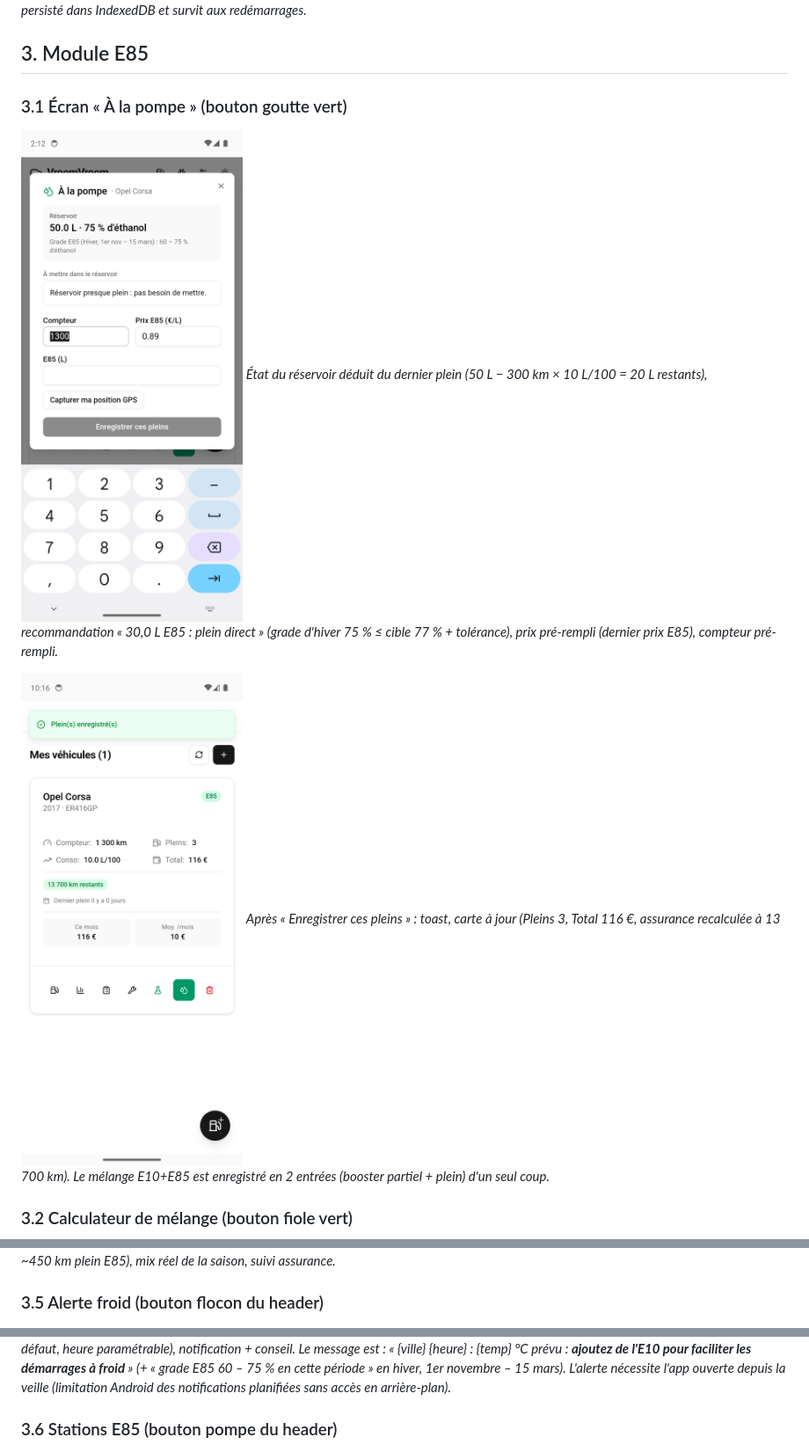
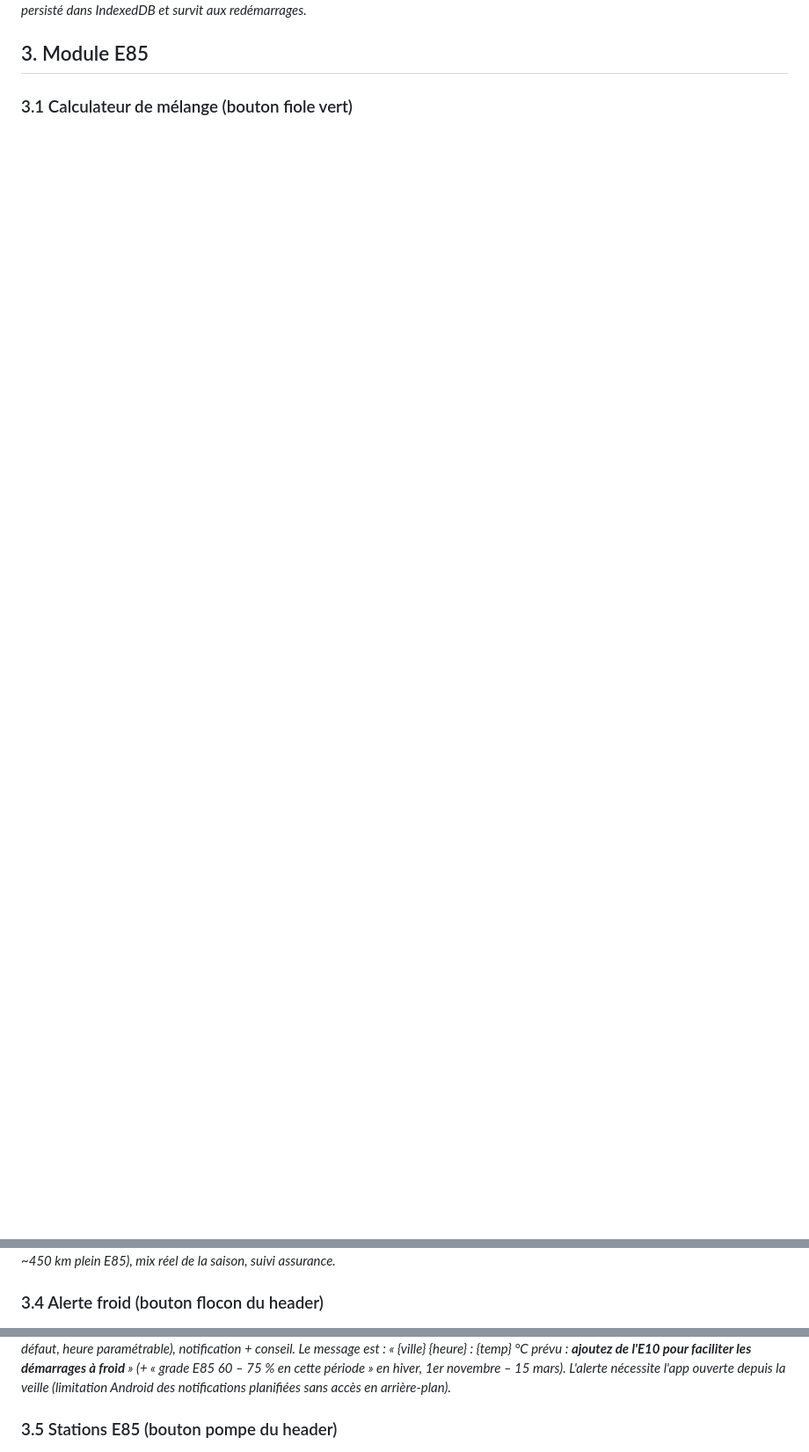
Before and after one commit to supermut59000/VroomVroom, a Markdown page: docs/app-android-utilisation.md, 3 parts joined by grey strips. Shown at 88% size. Rendered like a GitHub page; pictures changed too: docs/assets/06-a-la-pompe.png (deleted), docs/assets/07-plein-enregistre.png (deleted); blank space fills up the shorter version.

```diff
--- a/docs/app-android-utilisation.md
+++ b/docs/app-android-utilisation.md
@@ -34,19 +34,7 @@ coût du mois. Tout est persisté dans IndexedDB et survit aux redémarrages.*
 
 ## 3. Module E85
 
-### 3.1 Écran « À la pompe » (bouton goutte vert)
-
-![À la pompe](assets/06-a-la-pompe.png)
-*État du réservoir déduit du dernier plein (50 L − 300 km × 10 L/100 = 20 L restants),
-recommandation « 30,0 L E85 : plein direct » (grade d'hiver 75 % ≤ cible 77 % + tolérance),
-prix pré-rempli (dernier prix E85), compteur pré-rempli.*
-
-![Plein enregistré](assets/07-plein-enregistre.png)
-*Après « Enregistrer ces pleins » : toast, carte à jour (Pleins 3, Total 116 €,
-assurance recalculée à 13 700 km). Le mélange E10+E85 est enregistré en 2 entrées
-(booster partiel + plein) d'un seul coup.*
-
-### 3.2 Calculateur de mélange (bouton fiole vert)
+### 3.1 Calculateur de mélange (bouton fiole vert)
 
 ![Calculateur](assets/08-calculateur.png)
 *Sur données réelles (Corsa, réservoir plein 50 L à 75 % d'éthanol, conso 10 L/100,
@@ -91,7 +77,7 @@ référence dès le premier plein. Les prix observés ensuite s'ajoutent manuell
 *Autonomie estimée par saison (villes/route), projection « Si 100 % Essence /
 Si 100 % E85 » (ex. ~450 km plein E85), mix réel de la saison, suivi assurance.*
 
-### 3.5 Alerte froid (bouton flocon du header)
+### 3.4 Alerte froid (bouton flocon du header)
 
 ![Alerte froid](assets/11-alerte-froid.png)
 *Prévision open-meteo par commune : si la température du matin passe sous le seuil
@@ -101,7 +87,7 @@ démarrages à froid** » (+ « grade E85 60 – 75 % en cette période » en hi
 1er novembre – 15 mars). L'alerte nécessite l'app ouverte depuis la veille
 (limitation Android des notifications planifiées sans accès en arrière-plan).*
 
-### 3.6 Stations E85 (bouton pompe du header)
+### 3.5 Stations E85 (bouton pompe du header)
 
 ![Stations E85](assets/12-stations-e85.png)
 *Prix officiels des stations autour de ta position (GPS) ou d'une ville, rayon
```
Also changed, not shown: other parts of docs/app-android-utilisation.md (+18 -22 lines), CONTEXT.md (+16 -18 lines), docs/plan-grade-e85-saisonnier.md (+1 -12 lines), docs/assets/08-calculateur.png, 11 other files.
